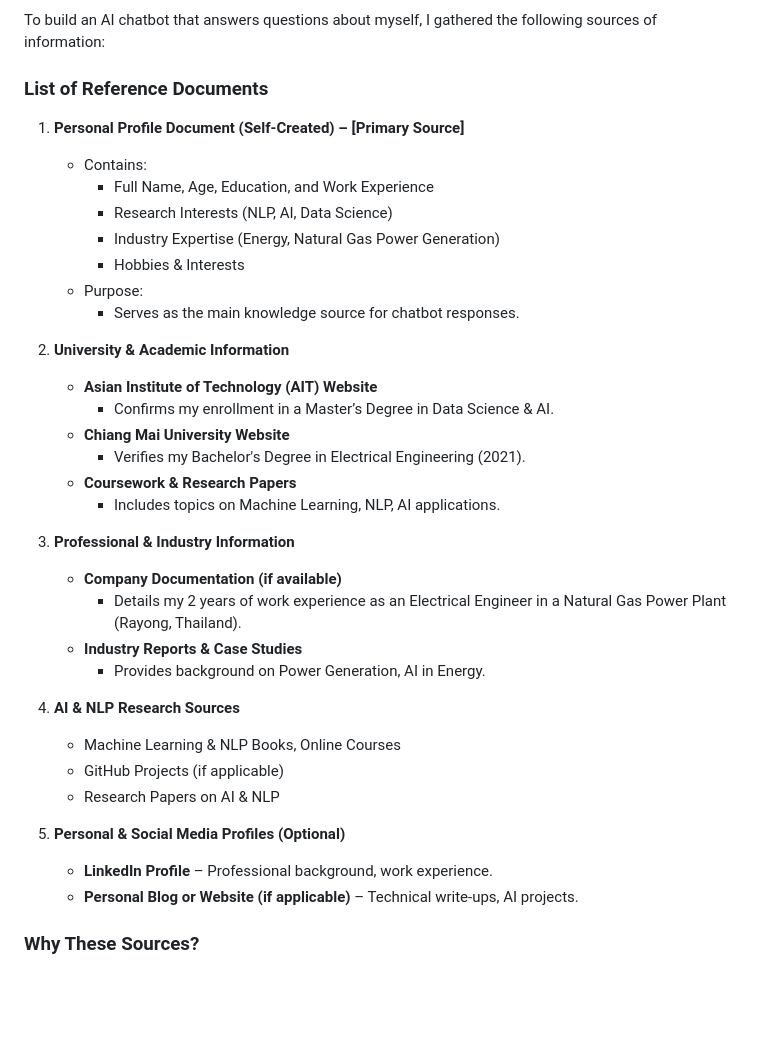
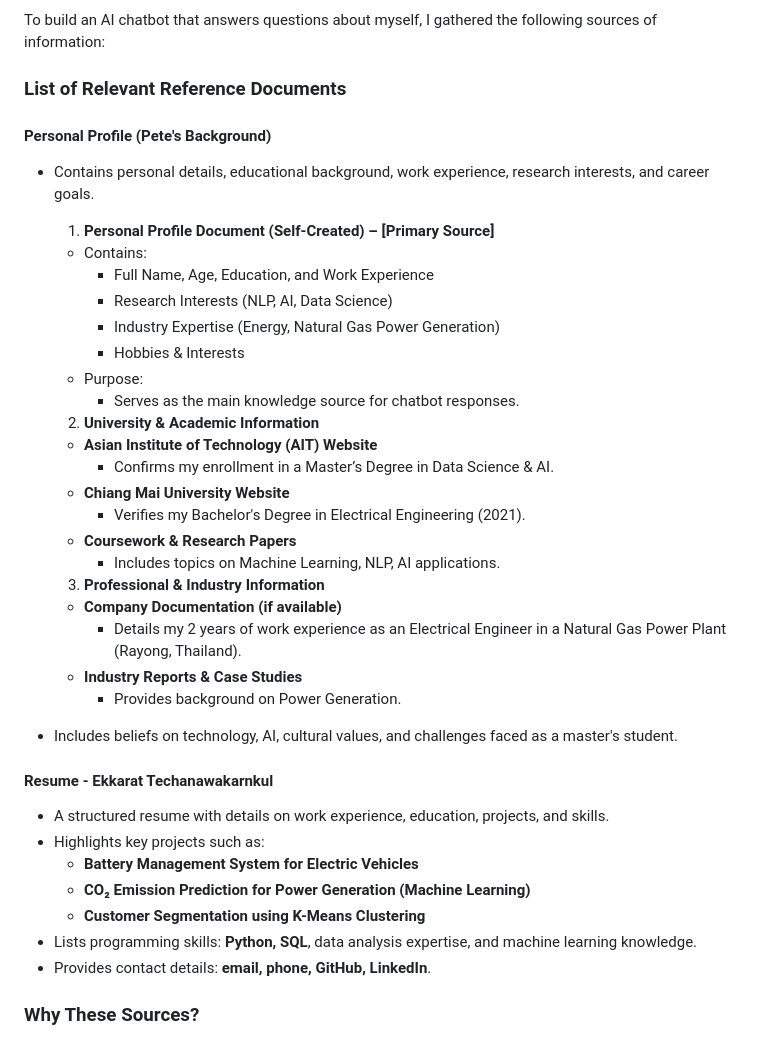
Before and after one commit to EkkaratT/a6_Let-s-Talk-with-Yourself, a Markdown page: README.md, the part around the change. GitHub-like rendering; blank space fills up the shorter version.

```diff
--- a/README.md
+++ b/README.md
@@ -10,9 +10,11 @@ This project is a web-based chatbot that utilizes **Retrieval-Augmented Generati
 ### 1.1 Find All Relevant Sources Related to Yourself (1 Point)
 To build an AI chatbot that answers questions about myself, I gathered the following sources of information:
 
-### List of Reference Documents
+### List of Relevant Reference Documents
 
-1. **Personal Profile Document (Self-Created) – [Primary Source]**
+#### Personal Profile (Pete's Background)
+- Contains personal details, educational background, work experience, research interests, and career goals.
+   1. **Personal Profile Document (Self-Created) – [Primary Source]**
    - Contains:
      - Full Name, Age, Education, and Work Experience
      - Research Interests (NLP, AI, Data Science)
@@ -21,7 +23,7 @@ To build an AI chatbot that answers questions about myself, I gathered the follo
    - Purpose:
      - Serves as the main knowledge source for chatbot responses.
 
-2. **University & Academic Information**
+   2. **University & Academic Information**
    - **Asian Institute of Technology (AIT) Website**
      - Confirms my enrollment in a Master’s Degree in Data Science & AI.
    - **Chiang Mai University Website**
@@ -29,20 +31,22 @@ To build an AI chatbot that answers questions about myself, I gathered the follo
    - **Coursework & Research Papers**
      - Includes topics on Machine Learning, NLP, AI applications.
 
-3. **Professional & Industry Information**
+   3. **Professional & Industry Information**
    - **Company Documentation (if available)**
      - Details my 2 years of work experience as an Electrical Engineer in a Natural Gas Power Plant (Rayong, Thailand).
    - **Industry Reports & Case Studies**
-     - Provides background on Power Generation, AI in Energy.
+     - Provides background on Power Generation.
 
-4. **AI & NLP Research Sources**
-   - Machine Learning & NLP Books, Online Courses
-   - GitHub Projects (if applicable)
-   - Research Papers on AI & NLP
+- Includes beliefs on technology, AI, cultural values, and challenges faced as a master's student.
 
-5. **Personal & Social Media Profiles (Optional)**
-   - **LinkedIn Profile** – Professional background, work experience.
-   - **Personal Blog or Website (if applicable)** – Technical write-ups, AI projects.
+#### Resume - Ekkarat Techanawakarnkul
+- A structured resume with details on work experience, education, projects, and skills.
+- Highlights key projects such as:
+  - **Battery Management System for Electric Vehicles**
+  - **CO₂ Emission Prediction for Power Generation (Machine Learning)**
+  - **Customer Segmentation using K-Means Clustering**
+- Lists programming skills: **Python, SQL**, data analysis expertise, and machine learning knowledge.
+- Provides contact details: **email, phone, GitHub, LinkedIn**.
 
 ### Why These Sources?
 - Ensures factual accuracy – Data comes from official and personal sources.
```
